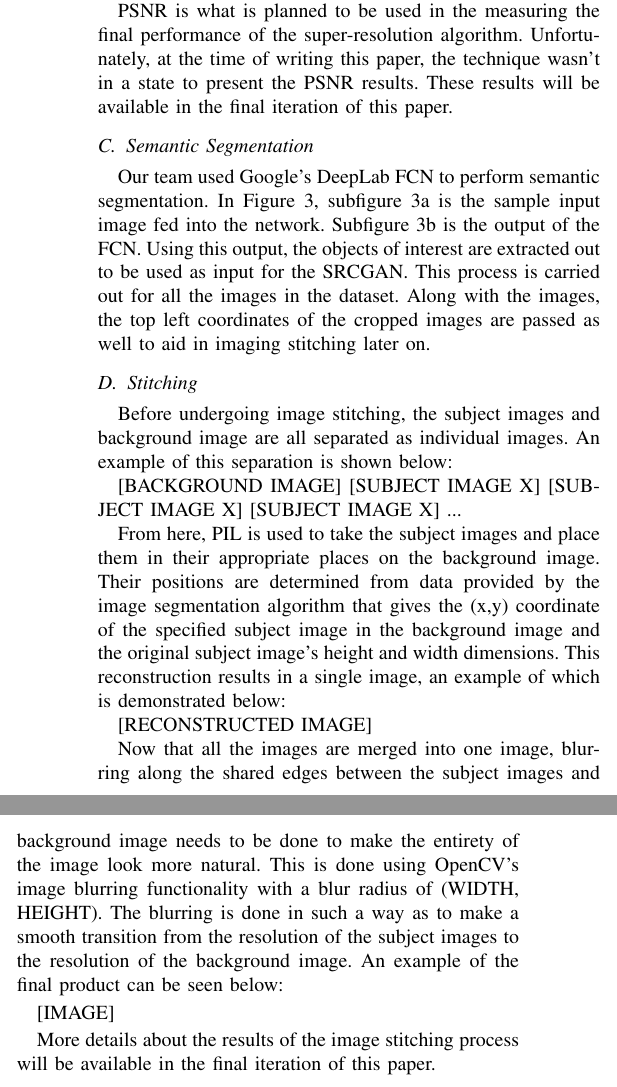
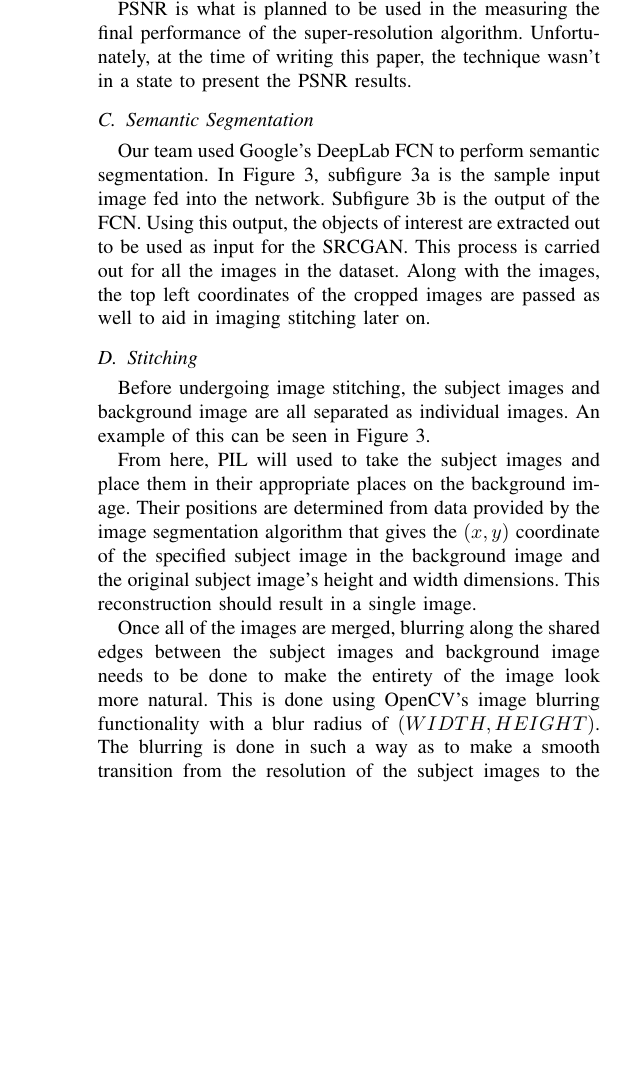
Before and after one commit to goobta/CARROL, a LaTeX paper (latex/report.tex, which reads latex/results.tex): two parts of the columns of page 5 of 7 before the commit and part of one column of page 5 of 7 after it, the two joined at a grey line, cut so that both start at the same text, the shorter picture padded with empty space. Compiled offline with pdfLaTeX; a missing font is replaced by an installed copy or a similar font; a LaTeX package or settings file that is missing is left out.

Commit message:
Fix results

```diff
--- a/latex/results.tex
+++ b/latex/results.tex
@@ -51,8 +51,7 @@ possible to believe that the generated image isn’t fake.
 
 PSNR is what is planned to be used in the measuring the final performance of the
 super-resolution algorithm. Unfortunately, at the time of writing this paper,
-the technique wasn’t in a state to present the PSNR results. These results will
-be available in the final iteration of this paper.
+the technique wasn’t in a state to present the PSNR results.
 
 \subsection{Semantic Segmentation}
 
@@ -96,30 +95,21 @@ stitching later on.
 
 \subsection{Stitching}
 Before undergoing image stitching, the subject images and background image are
-all separated as individual images. An example of this separation is shown
-below:
+all separated as individual images. An example of this can be seen in Figure
+\ref{fig:fcn}.
 
-[BACKGROUND IMAGE]
-[SUBJECT IMAGE X] [SUBJECT IMAGE X] [SUBJECT IMAGE X] ...
-
-From here, PIL is used to take the subject images and place them in their
+From here, PIL will used to take the subject images and place them in their
 appropriate places on the background image. Their positions are determined from
-data provided by the image segmentation algorithm that gives the (x,y)
+data provided by the image segmentation algorithm that gives the $(x,y)$
 coordinate of the specified subject image in the background image and the
 original subject image’s height and width dimensions. This reconstruction
-results in a single image, an example of which is demonstrated below:
+should result in a single image.
 
-[RECONSTRUCTED IMAGE]
-
-Now that all the images are merged into one image, blurring along the shared
+Once all of the images are merged, blurring along the shared
 edges between the subject images and background image needs to be done to make
 the entirety of the image look more natural. This is done using OpenCV’s image
-blurring functionality with a blur radius of (WIDTH, HEIGHT). The blurring is
+blurring functionality with a blur radius of $(WIDTH, HEIGHT)$. The blurring is
 done in such a way as to make a smooth transition from the resolution of the
-subject images to the resolution of the background image. An example of the
-final product can be seen below:
-
-[IMAGE]
-
-More details about the results of the image stitching process will be available
-in the final iteration of this paper.
+subject images to the resolution of the background image. Unfortunately, our
+group wasn't able to fully get this process working and thus don't have any
+examples to show of this method.
```
Also changed, not shown: latex/results.tex (6 more changed lines).
